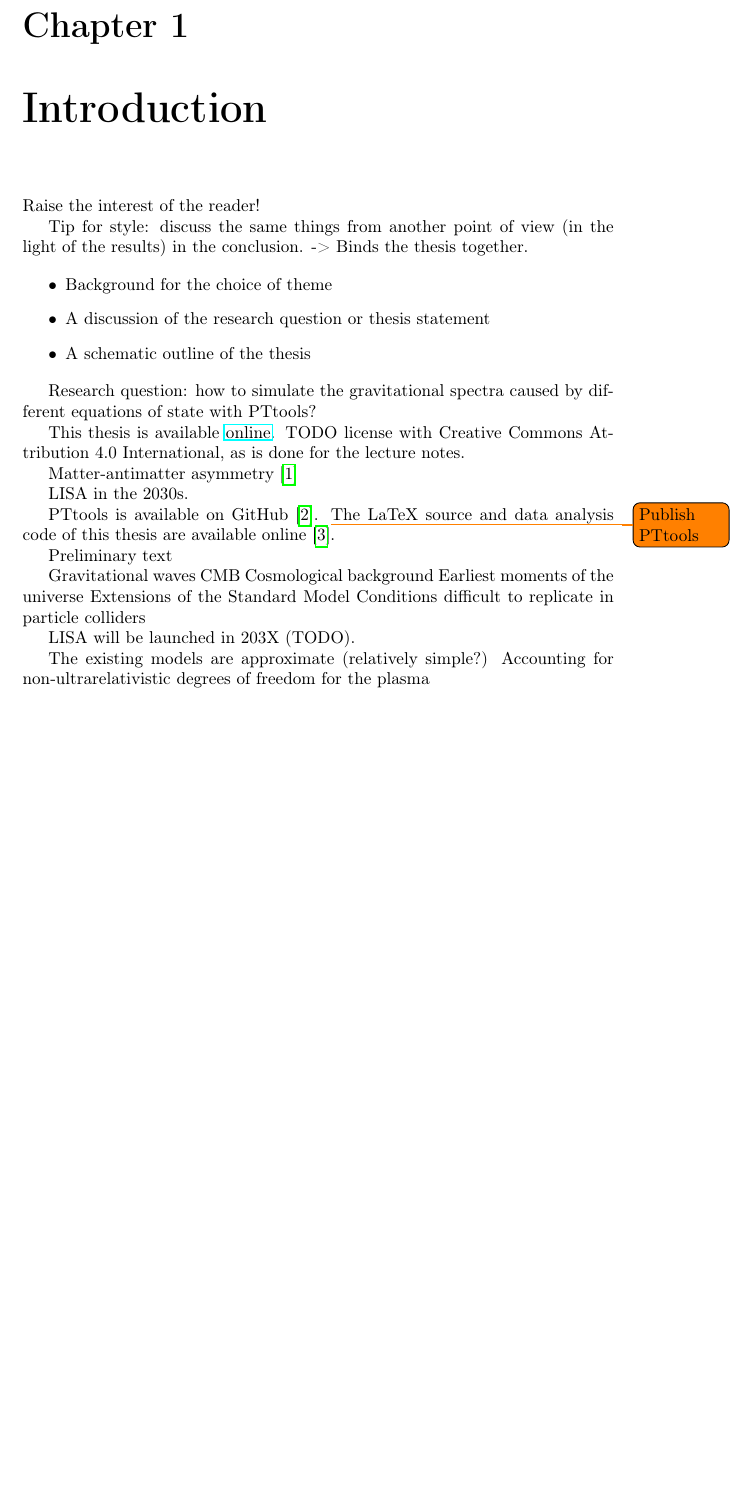
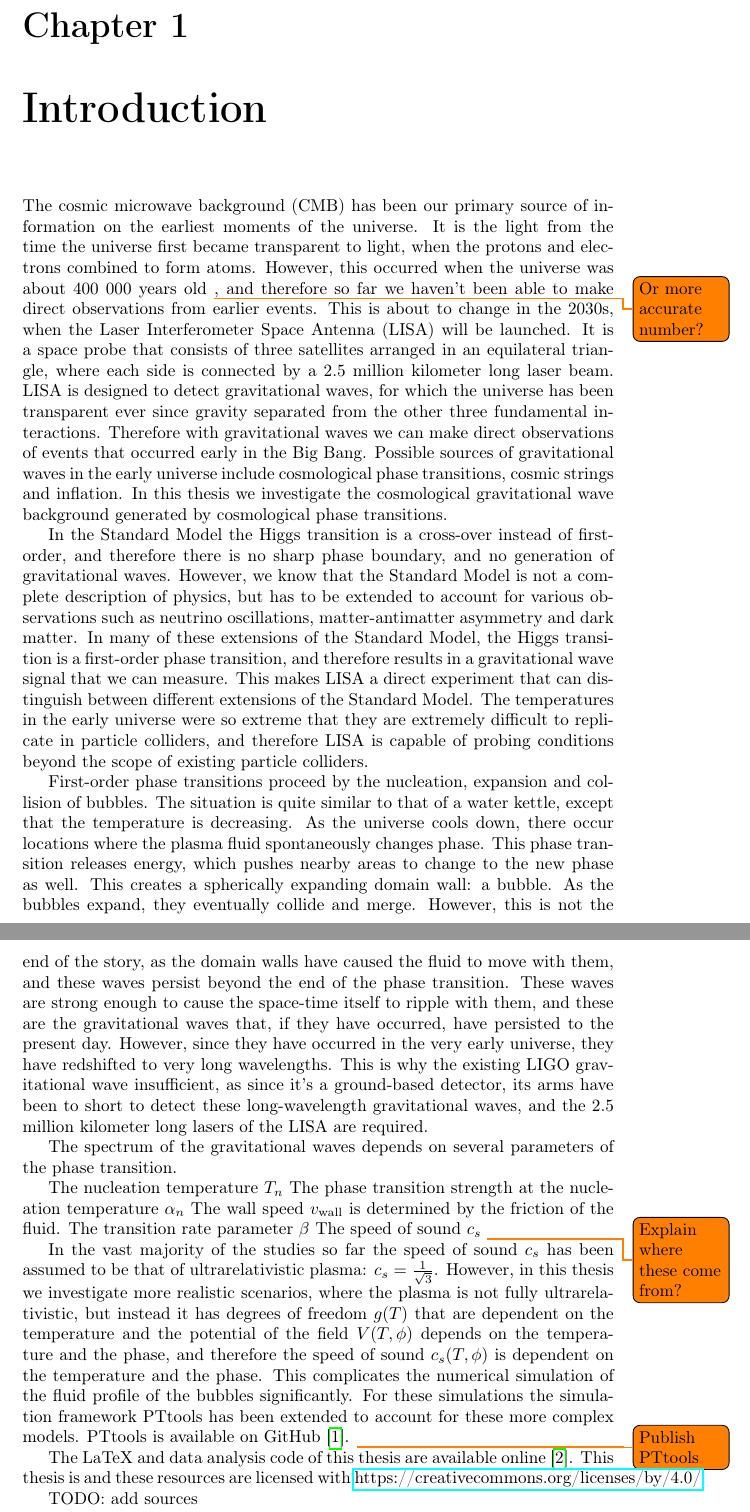
Before and after one commit to AgenttiX/msc-thesis2, a LaTeX thesis (main.tex, which reads tex/introduction.tex): part of page 8 of 41 before the commit and two parts of pages 8 and 9 of 42 after it, the two joined at a grey line, cut so that both start at the same text, the shorter picture padded with empty space. Compiled offline with pdfLaTeX.

Commit message:
Add introduction

```diff
--- a/tex/introduction.tex
+++ b/tex/introduction.tex
@@ -1,3 +1,4 @@
+\iffalse
 Raise the interest of the reader!
 
 Tip for style: discuss the same things from another point of view (in the light of the results) in the conclusion.
@@ -10,28 +11,65 @@ Tip for style: discuss the same things from another point of view (in the light
 \end{itemize}
 
 Research question: how to simulate the gravitational spectra caused by different equations of state with PTtools?
+\fi
 
-This thesis is available \href{https://gitlab.com/AgenttiX/msc-thesis2}{online}.
-TODO license with Creative Commons Attribution 4.0 International, as is done for the lecture notes.
+The cosmic microwave background (CMB) has been our primary source of information on the earliest moments of the universe.
+It is the light from the time the universe first became transparent to light, when the protons and electrons combined to form atoms.
+However, this occurred when the universe was about 400 000 years old \todo{Or more accurate number?}, and therefore so far we haven't been able to make direct observations from earlier events.
+This is about to change in the 2030s, when the Laser Interferometer Space Antenna (LISA) will be launched.
+It is a space probe that consists of three satellites arranged in an equilateral triangle, where each side is connected by a 2.5 million kilometer long laser beam.
+LISA is designed to detect gravitational waves,
+for which the universe has been transparent ever since gravity separated from the other three fundamental interactions.
+Therefore with gravitational waves we can make direct observations of events that occurred early in the Big Bang.
+Possible sources of gravitational waves in the early universe include cosmological phase transitions, cosmic strings and inflation.
+In this thesis we investigate the cosmological gravitational wave background generated by cosmological phase transitions.
 
-Matter-antimatter asymmetry \cite{lecture_notes}
+In the Standard Model the Higgs transition is a cross-over instead of first-order,
+and therefore there is no sharp phase boundary, and no generation of gravitational waves.
+However, we know that the Standard Model is not a complete description of physics,
+but has to be extended to account for various observations such as neutrino oscillations, matter-antimatter asymmetry and dark matter.
+In many of these extensions of the Standard Model, the Higgs transition is a first-order phase transition,
+and therefore results in a gravitational wave signal that we can measure.
+This makes LISA a direct experiment that can distinguish between different extensions of the Standard Model.
+The temperatures in the early universe were so extreme that they are extremely difficult to replicate in particle colliders,
+and therefore LISA is capable of probing conditions beyond the scope of existing particle colliders.
 
-LISA in the 2030s.
+First-order phase transitions proceed by the nucleation, expansion and collision of bubbles.
+The situation is quite similar to that of a water kettle,
+except that the temperature is decreasing.
+As the universe cools down,
+there occur locations where the plasma fluid spontaneously changes phase.
+This phase transition releases energy, which pushes nearby areas to change to the new phase as well.
+This creates a spherically expanding domain wall: a bubble.
+As the bubbles expand, they eventually collide and merge.
+However, this is not the end of the story, as the domain walls have caused the fluid to move with them,
+and these waves persist beyond the end of the phase transition.
+These waves are strong enough to cause the space-time itself to ripple with them,
+and these are the gravitational waves that, if they have occurred, have persisted to the present day.
+However, since they have occurred in the very early universe, they have redshifted to very long wavelengths.
+This is why the existing LIGO gravitational wave insufficient,
+as since it's a ground-based detector, its arms have been to short to detect these long-wavelength gravitational waves,
+and the 2.5 million kilometer long lasers of the LISA are required.
 
+The spectrum of the gravitational waves depends on several parameters of the phase transition.
+
+The nucleation temperature $T_n$
+The phase transition strength at the nucleation temperature $\alpha_n$
+The wall speed $v_{\text{wall}}$ is determined by the friction of the fluid.
+The transition rate parameter $\beta$
+The speed of sound $c_s$
+\todo{Explain where these come from?}
+
+In the vast majority of the studies so far the speed of sound $c_s$ has been assumed to be that of ultrarelativistic plasma: $c_s = \frac{1}{\sqrt{3}}$.
+However, in this thesis we investigate more realistic scenarios, where the plasma is not fully ultrarelativistic,
+but instead it has degrees of freedom $g(T)$ that are dependent on the temperature and the potential of the field $V(T,\phi)$ depends on the temperature and the phase, and therefore the speed of sound $c_s(T,\phi)$ is dependent on the temperature and the phase.
+This complicates the numerical simulation of the fluid profile of the bubbles significantly.
+For these simulations the simulation framework PTtools has been extended to account for these more complex models.
 PTtools is available on GitHub \cite{pttools}.
 \todo{Publish PTtools}
-The LaTeX source and data analysis code of this thesis are available online \cite{thesis_source}.
 
-Preliminary text
+The LaTeX and data analysis code of this thesis are available online \cite{thesis_source}.
+This thesis is and these resources are licensed with
+\href{Creative Commons Attribution 4.0 International}{https://creativecommons.org/licenses/by/4.0/}.
 
-Gravitational waves
-CMB
-Cosmological background
-Earliest moments of the universe
-Extensions of the Standard Model
-Conditions difficult to replicate in particle colliders
-
-LISA will be launched in 203X (TODO).
-
-The existing models are approximate (relatively simple?)
-Accounting for non-ultrarelativistic degrees of freedom for the plasma
+TODO: add sources
```
